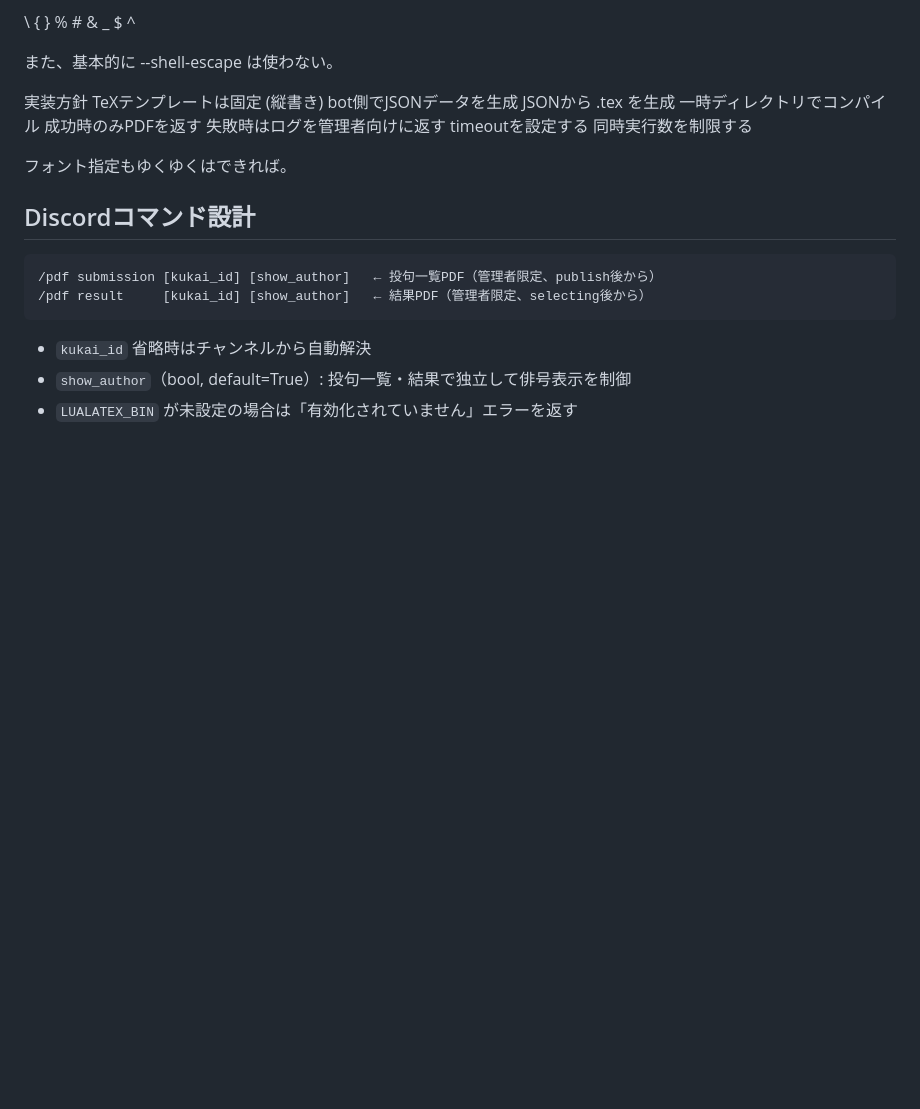
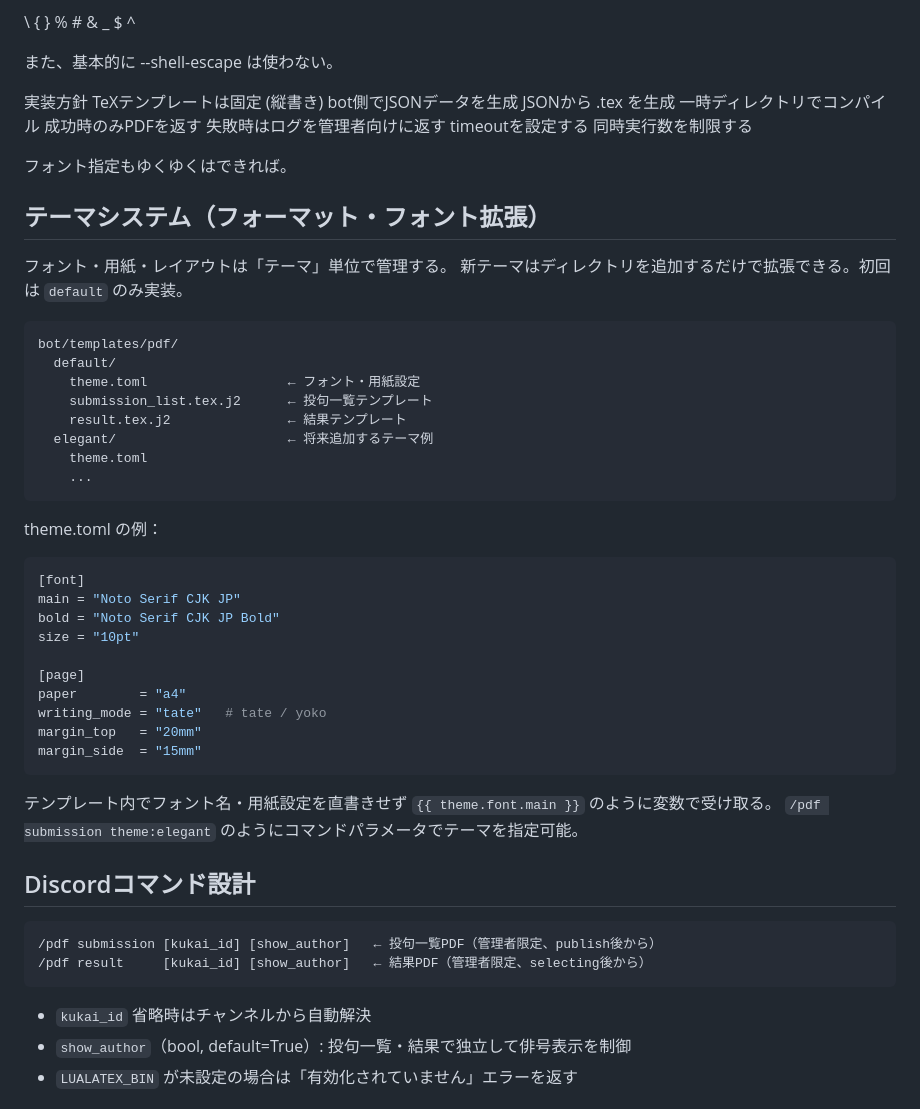
Before and after one commit to blackstraysheep/Discord_Kukai_Bot, a Markdown page: pdf.md, the part around the change. Drawn GitHub-style; blank space fills up the shorter version.

Commit message:
PDF plan update by claude

````diff
--- a/pdf.md
+++ b/pdf.md
@@ -109,6 +109,40 @@ timeoutを設定する
 
 フォント指定もゆくゆくはできれば。
 
+## テーマシステム（フォーマット・フォント拡張）
+
+フォント・用紙・レイアウトは「テーマ」単位で管理する。
+新テーマはディレクトリを追加するだけで拡張できる。初回は `default` のみ実装。
+
+```
+bot/templates/pdf/
+  default/
+    theme.toml                  ← フォント・用紙設定
+    submission_list.tex.j2      ← 投句一覧テンプレート
+    result.tex.j2               ← 結果テンプレート
+  elegant/                      ← 将来追加するテーマ例
+    theme.toml
+    ...
+```
+
+theme.toml の例：
+
+```toml
+[font]
+main = "Noto Serif CJK JP"
+bold = "Noto Serif CJK JP Bold"
+size = "10pt"
+
+[page]
+paper        = "a4"
+writing_mode = "tate"   # tate / yoko
+margin_top   = "20mm"
+margin_side  = "15mm"
+```
+
+テンプレート内でフォント名・用紙設定を直書きせず `{{ theme.font.main }}` のように変数で受け取る。
+`/pdf submission theme:elegant` のようにコマンドパラメータでテーマを指定可能。
+
 ## Discordコマンド設計
 
 ```
````
